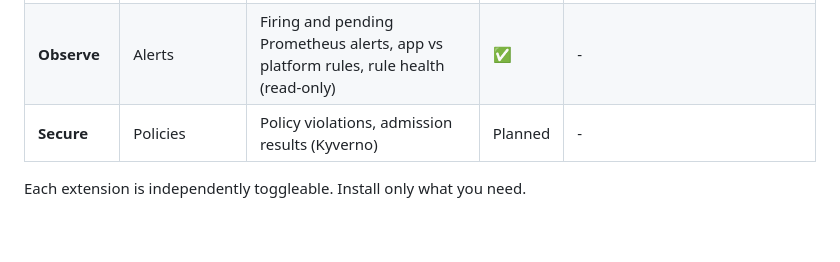
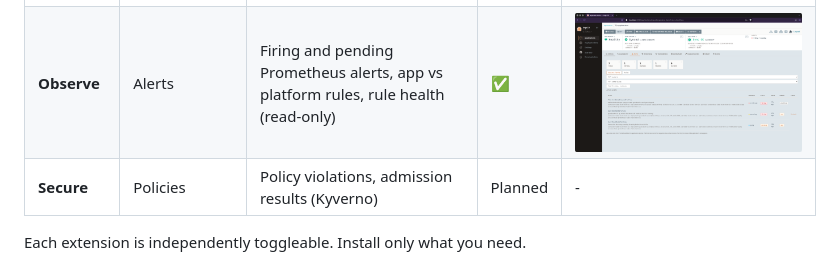
Before and after one commit to natrontech/argoplane, a Markdown page: README.md, the part around the change. GitHub-like rendering; pictures changed too: assets/demo/application_alerts.png (added); blank space fills up the shorter version.

Commit message:
docs: add alerts screenshot to README
Co-Authored-By: Claude Opus 5.5 <noreply@anthropic.com>

```diff
--- a/README.md
+++ b/README.md
@@ -31,7 +31,7 @@ https://github.com/user-attachments/assets/b9c4a296-9d05-46ca-b421-7011a22bf9b9
 | **Observe** | Logs | Log search, severity detection, volume charts (Loki) | ✅ | <img src="assets/demo/application_logs.png"/><br><img src="assets/demo/pod_logs.png"/> |
 | **Secure** | Vulnerabilities | Image CVEs, config audit, exposed secrets, SBOM (Trivy Operator) | ✅ | <img src="assets/demo/application_vulnerabilities.png"/><br><img src="assets/demo/application_configuration_audit.png"/><br><img src="assets/demo/application_exposed_secrets.png"/><br><img src="assets/demo/application_sbom.png"/> |
 | **Observe** | Events | Kubernetes events per resource and application | ✅ | <img src="assets/demo/application_events.png"/><br><img src="assets/demo/pod_events.png"/> |
-| **Observe** | Alerts | Firing and pending Prometheus alerts, app vs platform rules, rule health (read-only) | ✅ | - |
+| **Observe** | Alerts | Firing and pending Prometheus alerts, app vs platform rules, rule health (read-only) | ✅ | <img src="assets/demo/application_alerts.png"/> |
 | **Secure** | Policies | Policy violations, admission results (Kyverno) | Planned | - |
 
 Each extension is independently toggleable. Install only what you need.
```
